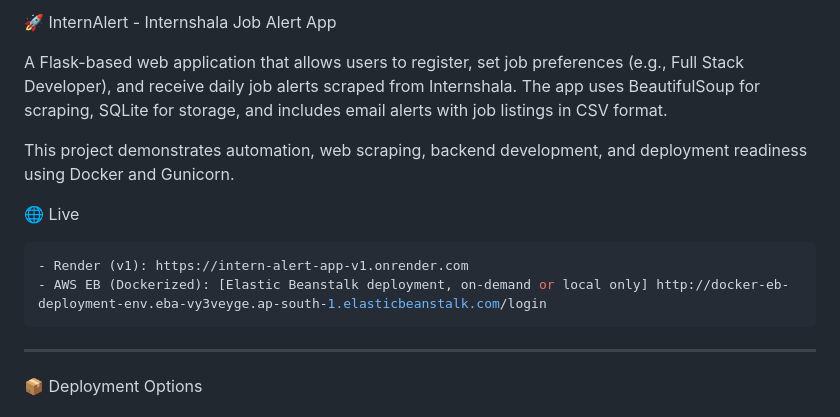
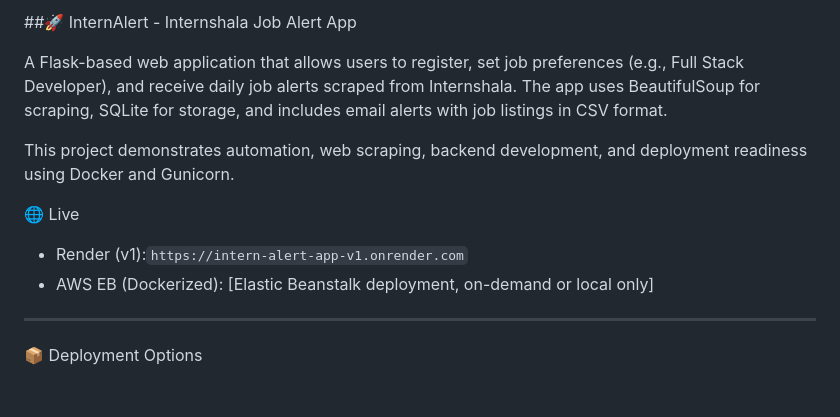
Before and after one commit to souravangre/Internshala_Job_Scraper, a Markdown page: README.md, the part around one of its changes. Rendered like a GitHub page.

````diff
--- a/README.md
+++ b/README.md
@@ -1,14 +1,13 @@
-🚀 InternAlert - Internshala Job Alert App
+##🚀 InternAlert - Internshala Job Alert App
 
 A Flask-based web application that allows users to register, set job preferences (e.g., Full Stack Developer), and receive daily job alerts scraped from Internshala. The app uses BeautifulSoup for scraping, SQLite for storage, and includes email alerts with job listings in CSV format.
 
 This project demonstrates automation, web scraping, backend development, and deployment readiness using Docker and Gunicorn.
 
 🌐 Live
-```bash
-- Render (v1): https://intern-alert-app-v1.onrender.com
-- AWS EB (Dockerized): [Elastic Beanstalk deployment, on-demand or local only] http://docker-eb-deployment-env.eba-vy3veyge.ap-south-1.elasticbeanstalk.com/login
-```
+
+- Render (v1):``` https://intern-alert-app-v1.onrender.com ```
+- AWS EB (Dockerized): [Elastic Beanstalk deployment, on-demand or local only]
 ---
 
 📦 Deployment Options
````
Also changed, not shown: other parts of README.md (+6 -3 lines).
